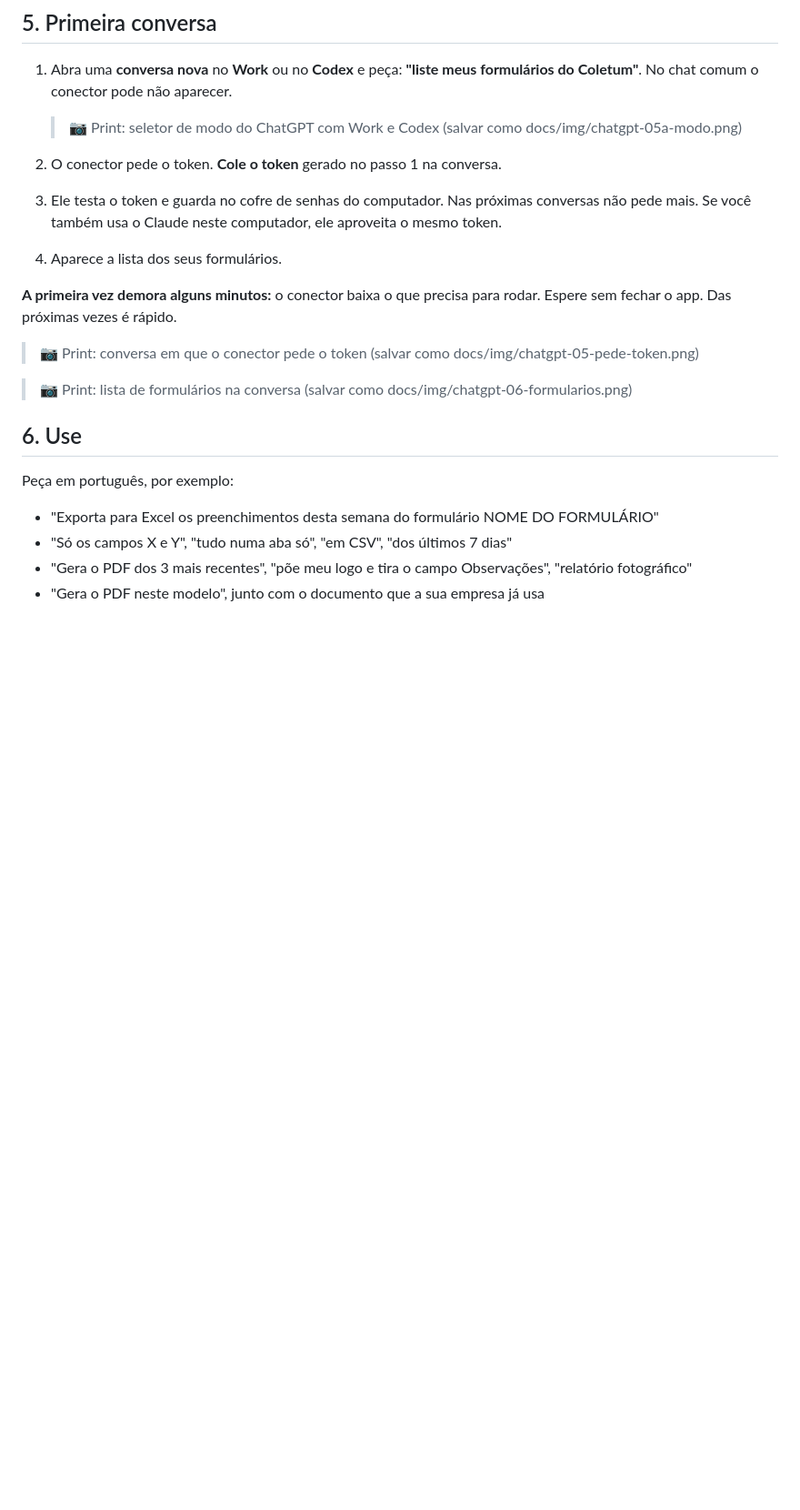
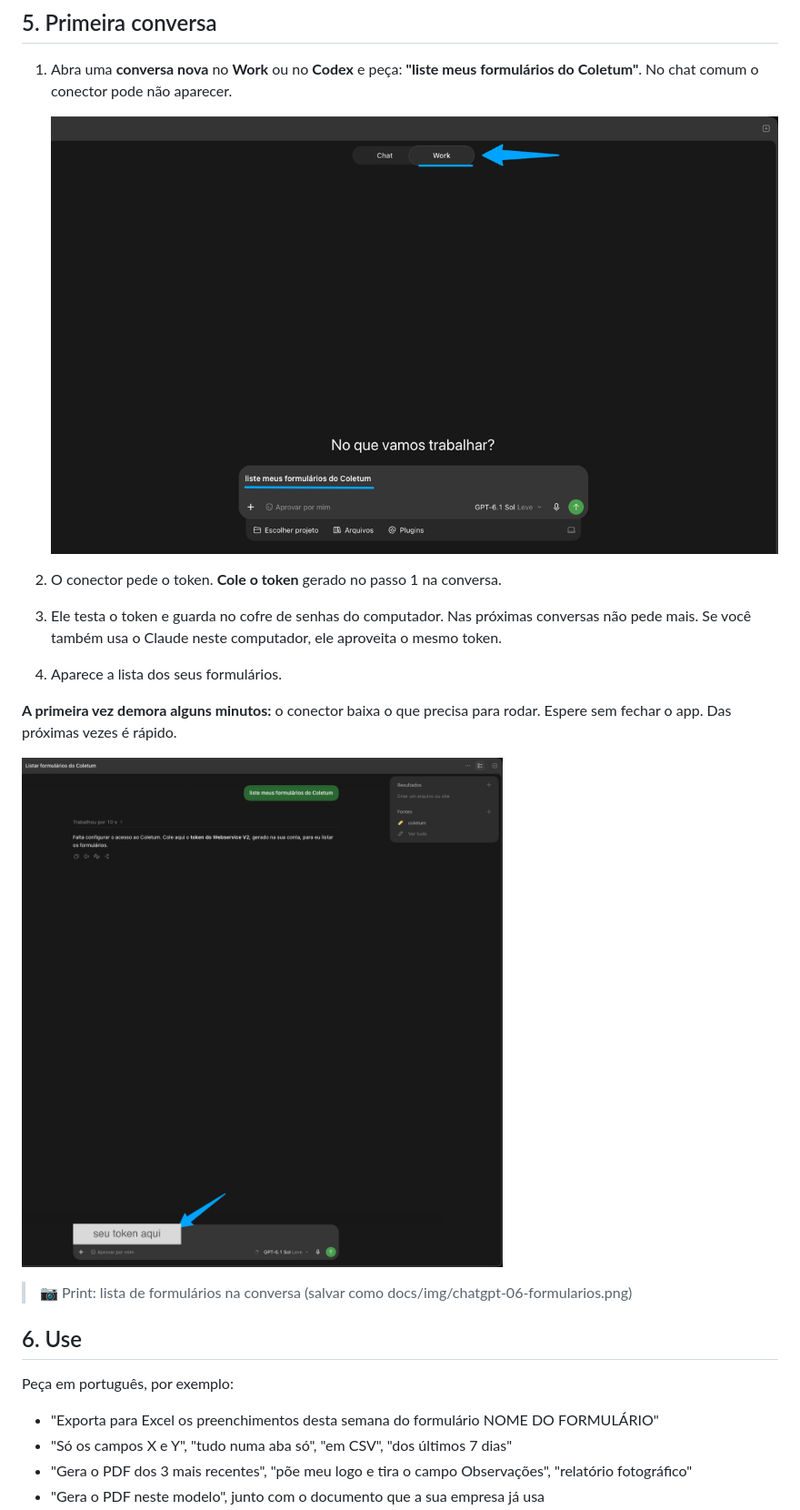
Before and after one commit to geo-sapiens/coletum-mcp, a Markdown page: docs/CHATGPT.md, the part around one of its changes. Shown at 91% size. GitHub-like rendering; pictures changed too: docs/img/chatgpt-05-pede-token.png (added), docs/img/chatgpt-05a-modo.png (added); blank space fills up the shorter version.

```diff
--- a/docs/CHATGPT.md
+++ b/docs/CHATGPT.md
@@ -45,7 +45,7 @@ Coletum. O conector **só lê** os dados, nunca altera nada no Coletum. Não pre
 1. Abra uma **conversa nova** no **Work** ou no **Codex** e peça: **"liste meus formulários do Coletum"**. No chat
    comum o conector pode não aparecer.
 
-   > 📷 Print: seletor de modo do ChatGPT com Work e Codex (salvar como docs/img/chatgpt-05a-modo.png)
+   ![Seletor de modo do ChatGPT com o Work escolhido](img/chatgpt-05a-modo.png)
 
 2. O conector pede o token. **Cole o token** gerado no passo 1 na conversa.
 3. Ele testa o token e guarda no cofre de senhas do computador. Nas próximas conversas não pede mais. Se você também usa
@@ -55,7 +55,7 @@ Coletum. O conector **só lê** os dados, nunca altera nada no Coletum. Não pre
 **A primeira vez demora alguns minutos:** o conector baixa o que precisa para rodar. Espere sem fechar o app. Das
 próximas vezes é rápido.
 
-> 📷 Print: conversa em que o conector pede o token (salvar como docs/img/chatgpt-05-pede-token.png)
+![Conversa em que o conector pede o token](img/chatgpt-05-pede-token.png)
 
 > 📷 Print: lista de formulários na conversa (salvar como docs/img/chatgpt-06-formularios.png)
 
```
Also changed, not shown: other parts of docs/CHATGPT.md (+2 -2 lines), docs/img/chatgpt-02-marketplace.png (added), docs/img/chatgpt-03-instalar.png (added).
